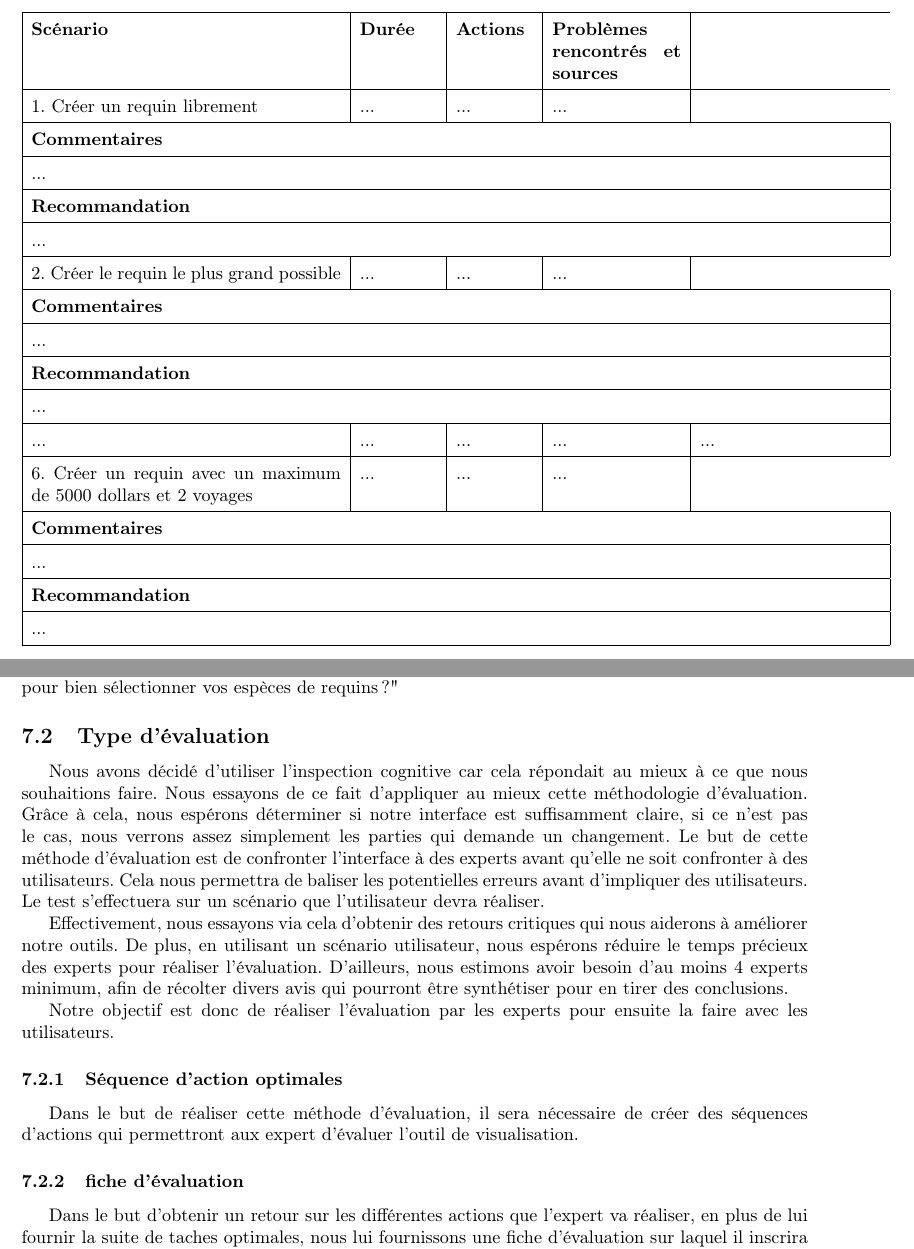
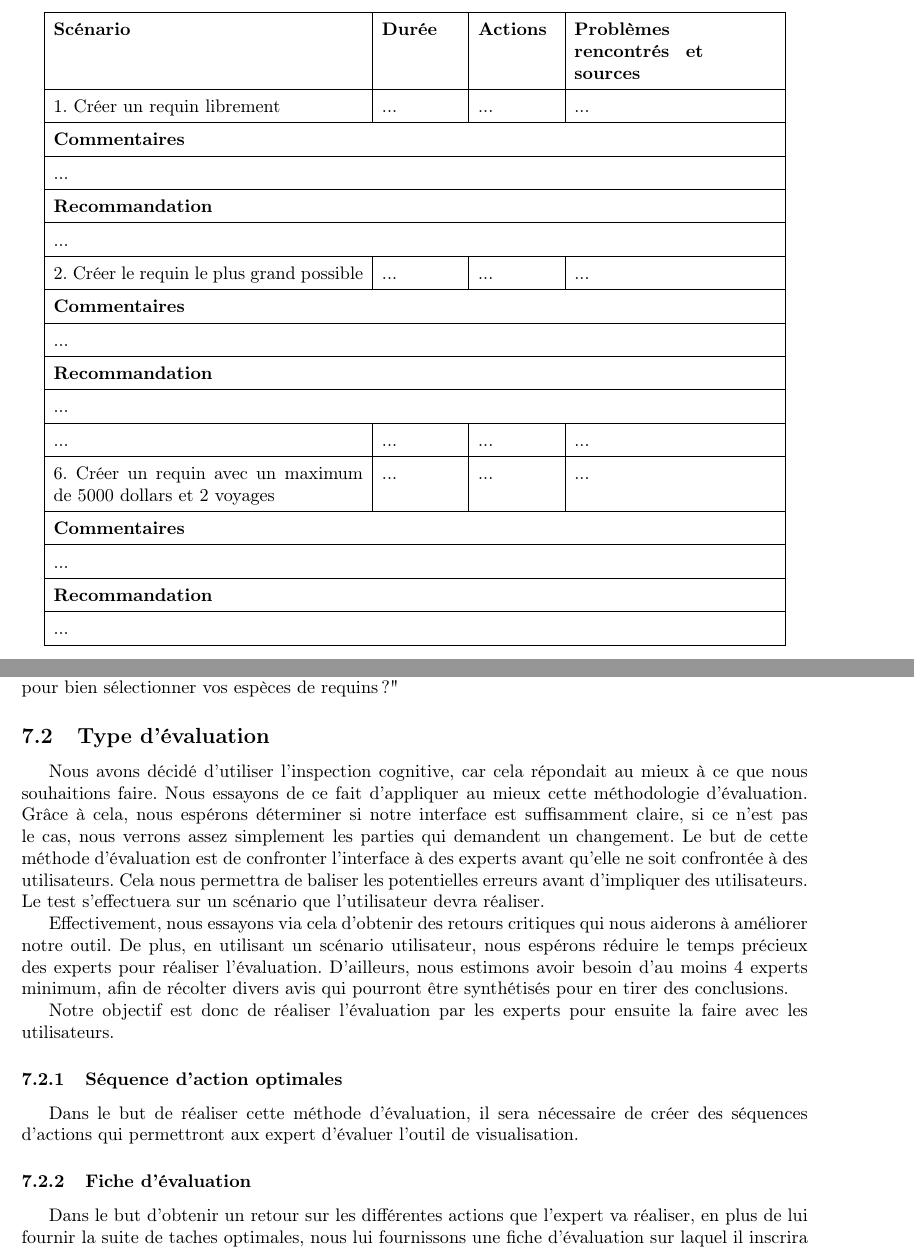
Before and after one commit to vsantele/pimpMyRequin, a LaTeX document (rapport/rapport.tex): two parts of pages 18 and 19 of 24, joined at a grey line, cut so that both start at the same text. Compiled offline with pdfLaTeX.

Commit message:
Maj rapport - Proche Final

```diff
--- a/rapport/rapport.tex
+++ b/rapport/rapport.tex
@@ -414,27 +414,28 @@ Aide pour les commentaires de la grille d'évaluation :
 
 \begin{table}[h]
 	\centering
-	\begin{tabular}{|p{6cm}|p{1.5cm}|p{1.5cm}|p{2.5cm}|p{3.5cm}|}
+	\begin{tabular}{|p{6cm}|p{1.5cm}|p{1.5cm}|p{2.5cm}|}
 		\hline
 		\textbf{Scénario} & \textbf{Durée} & \textbf{Actions} & \textbf{Problèmes rencontrés et sources} \\ \hline
 		1. Créer un requin librement & ... & ... & ... \\ \hline
-		\multicolumn{5}{|p{14cm}|}{\textbf{Commentaires}} \\ \hline
-		\multicolumn{5}{|p{14cm}|}{...} \\ \hline
-		\multicolumn{5}{|p{14cm}|}{\textbf{Recommandation}} \\ \hline
-		\multicolumn{5}{|p{14cm}|}{...} \\ \hline
-		2. Créer le requin le plus grand possible & ... & ... & ...  \\ \hline
-		\multicolumn{5}{|p{14cm}|}{\textbf{Commentaires}} \\ \hline
-		\multicolumn{5}{|p{14cm}|}{...} \\ \hline
-		\multicolumn{5}{|p{14cm}|}{\textbf{Recommandation}} \\ \hline
-		\multicolumn{5}{|p{14cm}|}{...} \\ \hline
-		... & ... & ... & ... & ... \\ \hline
+		\multicolumn{4}{|p{14cm}|}{\textbf{Commentaires}} \\ \hline
+		\multicolumn{4}{|p{14cm}|}{...} \\ \hline
+		\multicolumn{4}{|p{14cm}|}{\textbf{Recommandation}} \\ \hline
+		\multicolumn{4}{|p{14cm}|}{...} \\ \hline
+		2. Créer le requin le plus grand possible & ... & ... & ... \\ \hline
+		\multicolumn{4}{|p{14cm}|}{\textbf{Commentaires}} \\ \hline
+		\multicolumn{4}{|p{14cm}|}{...} \\ \hline
+		\multicolumn{4}{|p{14cm}|}{\textbf{Recommandation}} \\ \hline
+		\multicolumn{4}{|p{14cm}|}{...} \\ \hline
+		... & ... & ... & ... \\ \hline
 		6. Créer un requin avec un maximum de 5000 dollars et 2 voyages & ... & ... & ... \\ \hline
-		\multicolumn{5}{|p{14cm}|}{\textbf{Commentaires}} \\ \hline
-		\multicolumn{5}{|p{14cm}|}{...} \\ \hline
-		\multicolumn{5}{|p{14cm}|}{\textbf{Recommandation}} \\ \hline
-		\multicolumn{5}{|p{14cm}|}{...} \\ \hline
+		\multicolumn{4}{|p{14cm}|}{\textbf{Commentaires}} \\ \hline
+		\multicolumn{4}{|p{14cm}|}{...} \\ \hline
+		\multicolumn{4}{|p{14cm}|}{\textbf{Recommandation}} \\ \hline
+		\multicolumn{4}{|p{14cm}|}{...} \\ \hline
 	\end{tabular}
 \end{table}
+
 
 
 \clearpage
@@ -451,13 +452,13 @@ Un court débriefing se tiendra avant le départ des utilisateurs dans lequel no
 " Y'a t-il une étape qui vous a ralenti ? Si oui pourquoi ?"
 " Avez vous eu des problèmes pour bien sélectionner vos espèces de requins?"
 \subsection{Type d'évaluation}
-Nous avons décidé d'utiliser l'inspection cognitive car cela répondait au mieux à ce que nous souhaitions faire. Nous essayons de ce fait d'appliquer au mieux cette méthodologie d'évaluation. Grâce à cela, nous espérons déterminer si notre interface est suffisamment claire, si ce n'est pas le cas, nous verrons assez simplement les parties qui demande un changement.
-Le but de cette méthode d'évaluation est de confronter l'interface à des experts avant qu'elle ne soit confronter à des utilisateurs. Cela nous permettra de baliser les potentielles erreurs avant d'impliquer des utilisateurs.
+Nous avons décidé d'utiliser l'inspection cognitive, car cela répondait au mieux à ce que nous souhaitions faire. Nous essayons de ce fait d'appliquer au mieux cette méthodologie d'évaluation. Grâce à cela, nous espérons déterminer si notre interface est suffisamment claire, si ce n'est pas le cas, nous verrons assez simplement les parties qui demandent un changement.
+Le but de cette méthode d'évaluation est de confronter l'interface à des experts avant qu'elle ne soit confrontée à des utilisateurs. Cela nous permettra de baliser les potentielles erreurs avant d'impliquer des utilisateurs.
 Le test s'effectuera sur un scénario que l'utilisateur devra réaliser.
 
-Effectivement, nous essayons via cela d'obtenir des retours critiques qui nous aiderons à améliorer notre outils.
+Effectivement, nous essayons via cela d'obtenir des retours critiques qui nous aiderons à améliorer notre outil.
 De plus, en utilisant un scénario utilisateur, nous espérons réduire le temps précieux des experts pour réaliser l'évaluation.
-D'ailleurs, nous estimons avoir besoin d'au moins 4 experts minimum, afin de récolter divers avis qui pourront être synthétiser pour en tirer des conclusions.
+D'ailleurs, nous estimons avoir besoin d'au moins 4 experts minimum, afin de récolter divers avis qui pourront être synthétisés pour en tirer des conclusions.
 
 Notre objectif est donc de réaliser l'évaluation par les experts pour ensuite la faire avec les utilisateurs.
 
@@ -470,6 +471,6 @@ Dans le but de réaliser cette méthode d'évaluation, il sera nécessaire de cr
 	\label{sequence_optimale}
 \end{figure}
 
-\subsubsection{fiche d'évaluation}
+\subsubsection{Fiche d'évaluation}
 Dans le but d'obtenir un retour sur les différentes actions que l'expert va réaliser, en plus de lui fournir la suite de taches optimales, nous lui fournissons une fiche d'évaluation sur laquel il inscrira les retours sur l'outil.
 
```
Also changed, not shown: rapport/rapport.tex (7 more changed lines).
